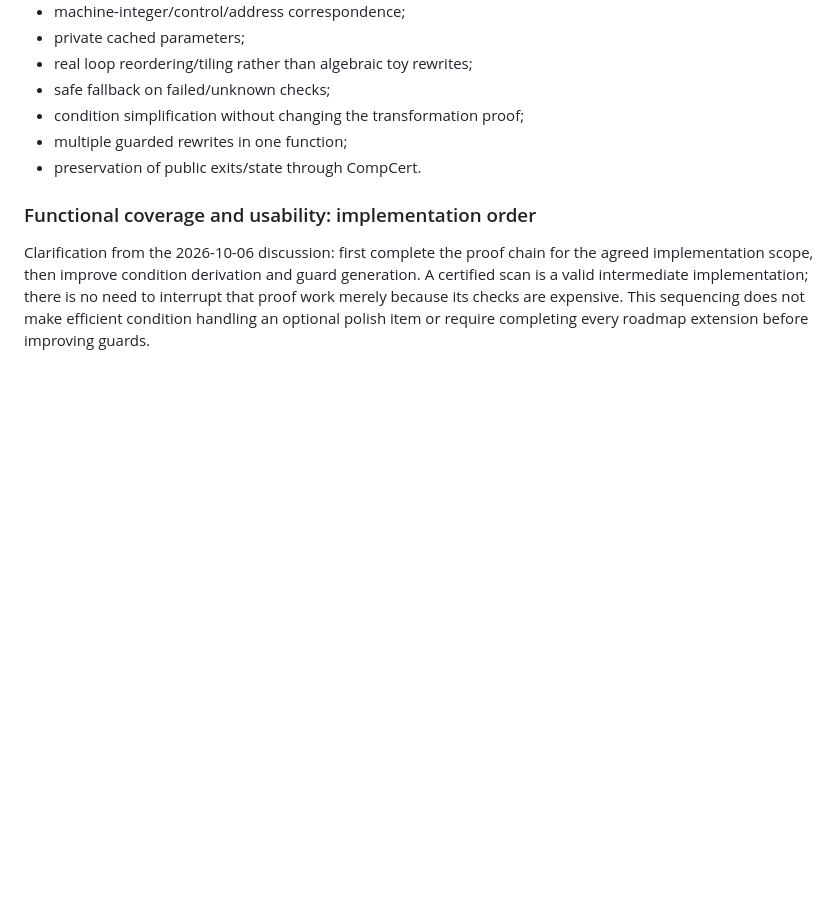
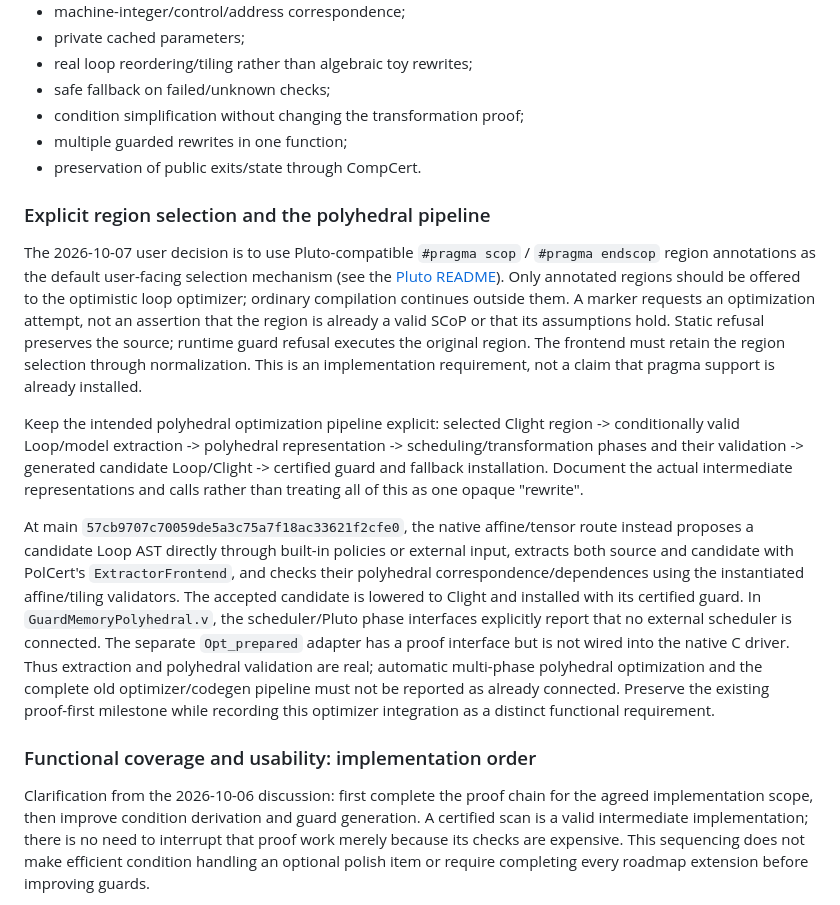
Before and after one commit to Hughshine/GuardCert, a Markdown page: docs/topdown/paper-narrative.md, the part around the change. Rendered like a GitHub page; blank space fills up the shorter version.

Commit message:
docs: select annotated SCoPs and clarify actual optimizer pipeline

```diff
--- a/docs/topdown/paper-narrative.md
+++ b/docs/topdown/paper-narrative.md
@@ -323,6 +323,41 @@ The strongest examples should exercise the reasons the abstraction exists:
 - multiple guarded rewrites in one function;
 - preservation of public exits/state through CompCert.
 
+### Explicit region selection and the polyhedral pipeline
+
+The 2026-10-07 user decision is to use Pluto-compatible `#pragma scop` /
+`#pragma endscop` region annotations as the default user-facing selection
+mechanism (see the [Pluto README](https://github.com/bondhugula/pluto)).
+Only annotated regions should be offered to the optimistic loop optimizer;
+ordinary compilation continues outside them. A marker requests an optimization
+attempt, not an assertion that the region is already a valid SCoP or that its
+assumptions hold. Static refusal preserves the source; runtime guard refusal
+executes the original region. The frontend must retain the region selection
+through normalization. This is an implementation requirement, not a claim that
+pragma support is already installed.
+
+Keep the intended polyhedral optimization pipeline explicit: selected Clight
+region -> conditionally valid Loop/model extraction -> polyhedral representation
+-> scheduling/transformation phases and their validation -> generated candidate
+Loop/Clight -> certified guard and fallback installation. Document the actual
+intermediate representations and calls rather than treating all of this as one
+opaque "rewrite".
+
+At main `57cb9707c70059de5a3c75a7f18ac33621f2cfe0`, the native affine/tensor
+route instead proposes a candidate Loop AST directly through built-in policies
+or external input, extracts both source and candidate with PolCert's
+`ExtractorFrontend`, and checks their polyhedral correspondence/dependences
+using the instantiated affine/tiling validators. The accepted candidate is
+lowered to Clight and installed with its certified guard. In
+`GuardMemoryPolyhedral.v`, the scheduler/Pluto phase interfaces explicitly
+report that no external scheduler is connected. The separate
+`Opt_prepared` adapter has a proof interface but is not wired into the native
+C driver. Thus extraction and polyhedral validation are real; automatic
+multi-phase polyhedral optimization and the complete old optimizer/codegen
+pipeline must not be reported as already connected. Preserve the existing
+proof-first milestone while recording this optimizer integration as a distinct
+functional requirement.
+
 ### Functional coverage and usability: implementation order
 
 Clarification from the 2026-10-06 discussion: first complete the proof chain for
```
